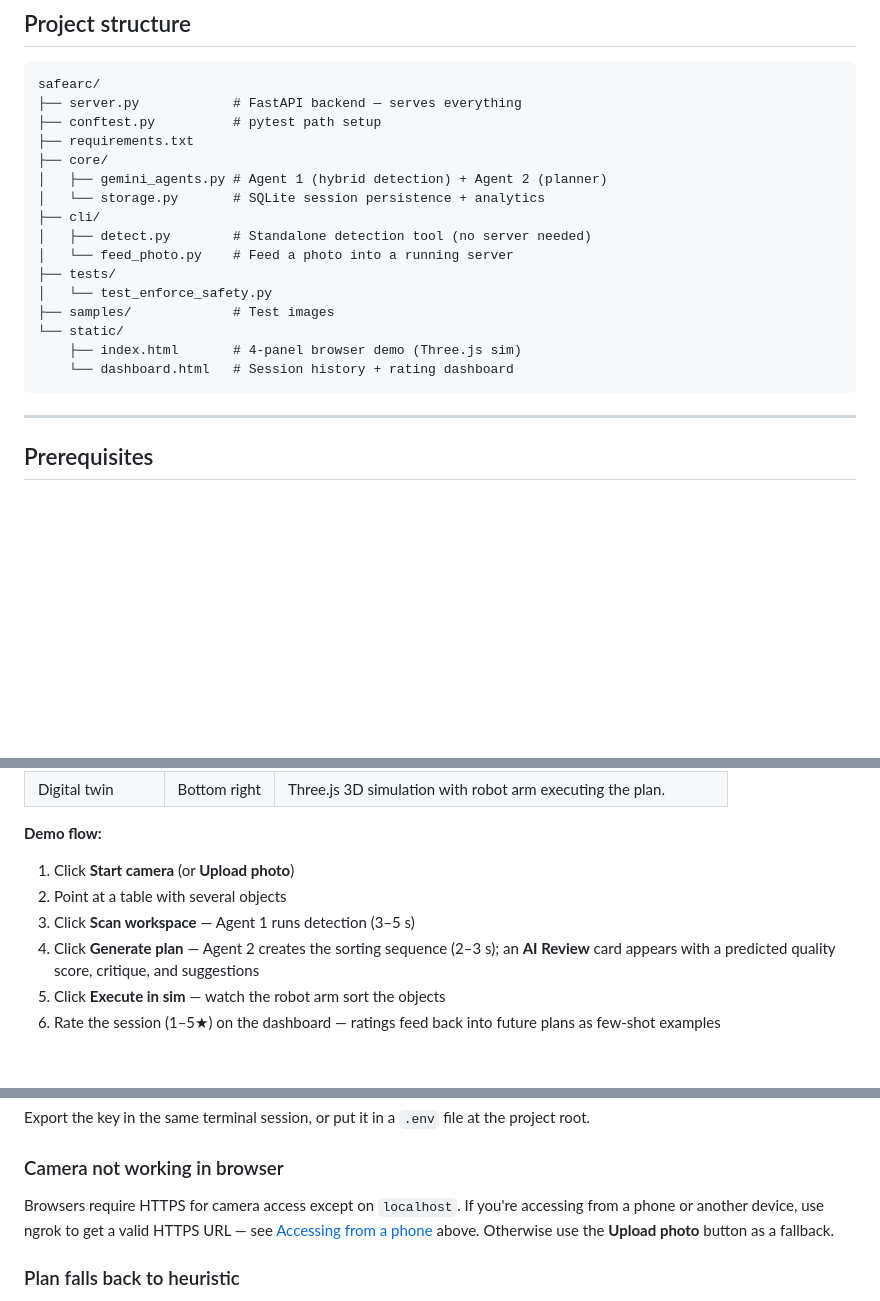
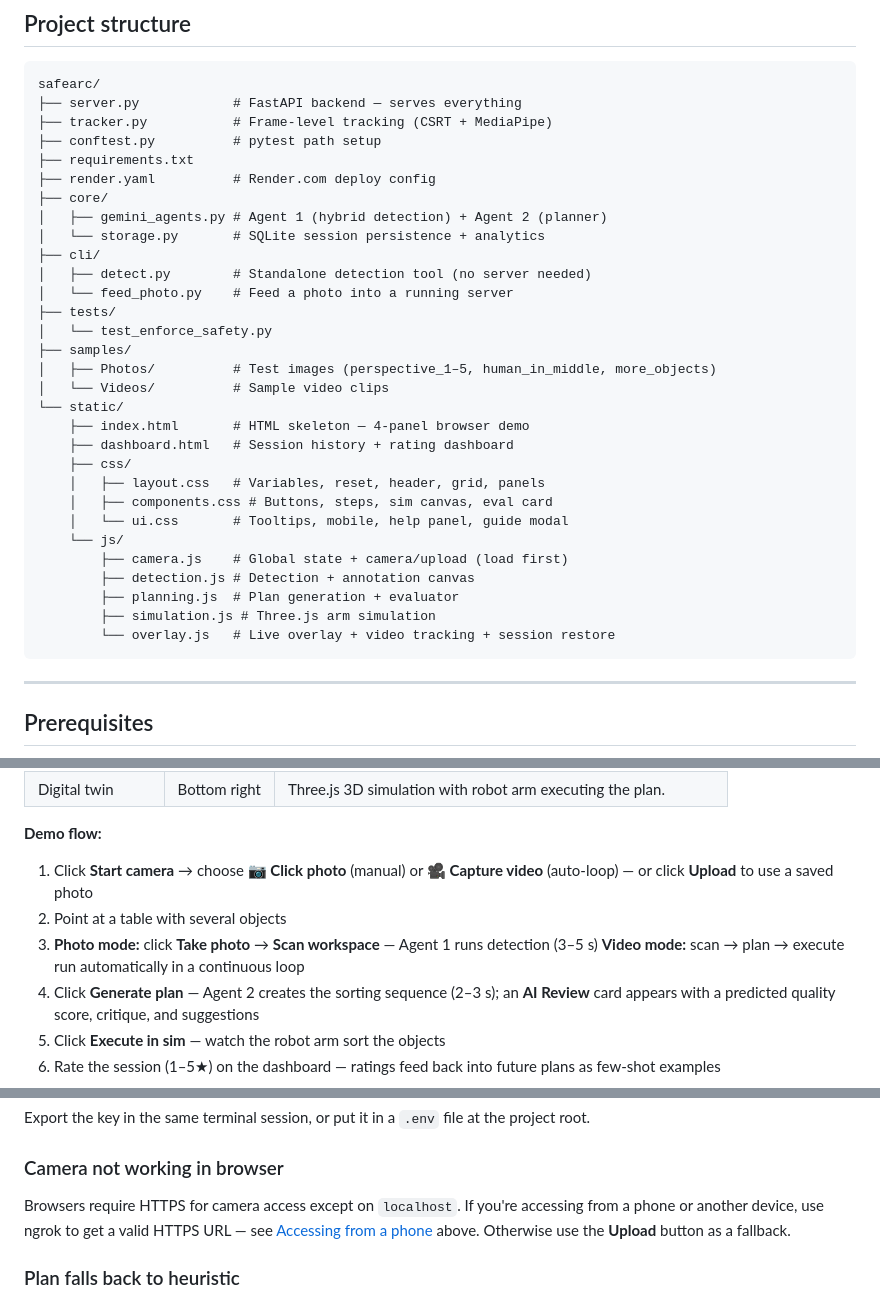
Before and after one commit to chideraanakua/agenticai, a Markdown page: README.md, 3 parts joined by grey strips. GitHub-like rendering; blank space fills up the shorter version.

Commit message:
docs: add tracker.py and samples subdirs to README, fix camera flow and Upload button name

````diff
--- a/README.md
+++ b/README.md
@@ -34,8 +34,10 @@ Takes the workspace JSON with all object positions and safety zones, then output
 ```
 safearc/
 ├── server.py            # FastAPI backend — serves everything
+├── tracker.py           # Frame-level tracking (CSRT + MediaPipe)
 ├── conftest.py          # pytest path setup
 ├── requirements.txt
+├── render.yaml          # Render.com deploy config
 ├── core/
 │   ├── gemini_agents.py # Agent 1 (hybrid detection) + Agent 2 (planner)
 │   └── storage.py       # SQLite session persistence + analytics
@@ -44,10 +46,22 @@ safearc/
 │   └── feed_photo.py    # Feed a photo into a running server
 ├── tests/
 │   └── test_enforce_safety.py
-├── samples/             # Test images
+├── samples/
+│   ├── Photos/          # Test images (perspective_1–5, human_in_middle, more_objects)
+│   └── Videos/          # Sample video clips
 └── static/
-    ├── index.html       # 4-panel browser demo (Three.js sim)
-    └── dashboard.html   # Session history + rating dashboard
+    ├── index.html       # HTML skeleton — 4-panel browser demo
+    ├── dashboard.html   # Session history + rating dashboard
+    ├── css/
+    │   ├── layout.css   # Variables, reset, header, grid, panels
+    │   ├── components.css # Buttons, steps, sim canvas, eval card
+    │   └── ui.css       # Tooltips, mobile, help panel, guide modal
+    └── js/
+        ├── camera.js    # Global state + camera/upload (load first)
+        ├── detection.js # Detection + annotation canvas
+        ├── planning.js  # Plan generation + evaluator
+        ├── simulation.js # Three.js arm simulation
+        └── overlay.js   # Live overlay + video tracking + session restore
 ```
 
 ---
@@ -117,9 +131,11 @@ The 4-panel interface:
 
 **Demo flow:**
 
-1. Click **Start camera** (or **Upload photo**)
+1. Click **Start camera** → choose **📷 Click photo** (manual) or **🎥 Capture video** (auto-loop)
+   — or click **Upload** to use a saved photo
 2. Point at a table with several objects
-3. Click **Scan workspace** — Agent 1 runs detection (3–5 s)
+3. **Photo mode:** click **Take photo** → **Scan workspace** — Agent 1 runs detection (3–5 s)
+   **Video mode:** scan → plan → execute run automatically in a continuous loop
 4. Click **Generate plan** — Agent 2 creates the sorting sequence (2–3 s); an **AI Review** card appears with a predicted quality score, critique, and suggestions
 5. Click **Execute in sim** — watch the robot arm sort the objects
 6. Rate the session (1–5★) on the dashboard — ratings feed back into future plans as few-shot examples
@@ -261,7 +277,7 @@ Export the key in the same terminal session, or put it in a `.env` file at the p
 
 ### Camera not working in browser
 
-Browsers require HTTPS for camera access except on `localhost`. If you're accessing from a phone or another device, use ngrok to get a valid HTTPS URL — see [Accessing from a phone](#accessing-from-a-phone-ngrok) above. Otherwise use the **Upload photo** button as a fallback.
+Browsers require HTTPS for camera access except on `localhost`. If you're accessing from a phone or another device, use ngrok to get a valid HTTPS URL — see [Accessing from a phone](#accessing-from-a-phone-ngrok) above. Otherwise use the **Upload** button as a fallback.
 
 ### Plan falls back to heuristic
 
````
